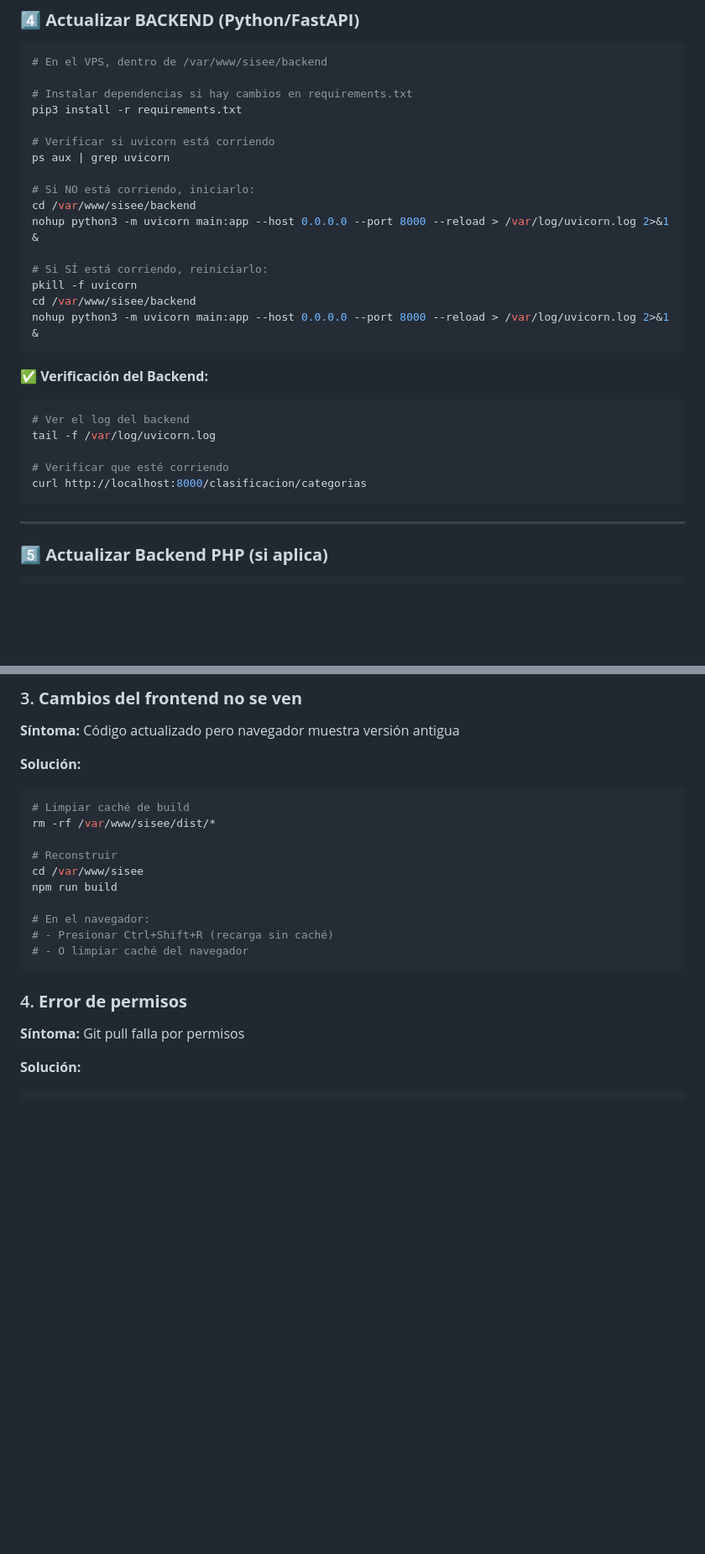
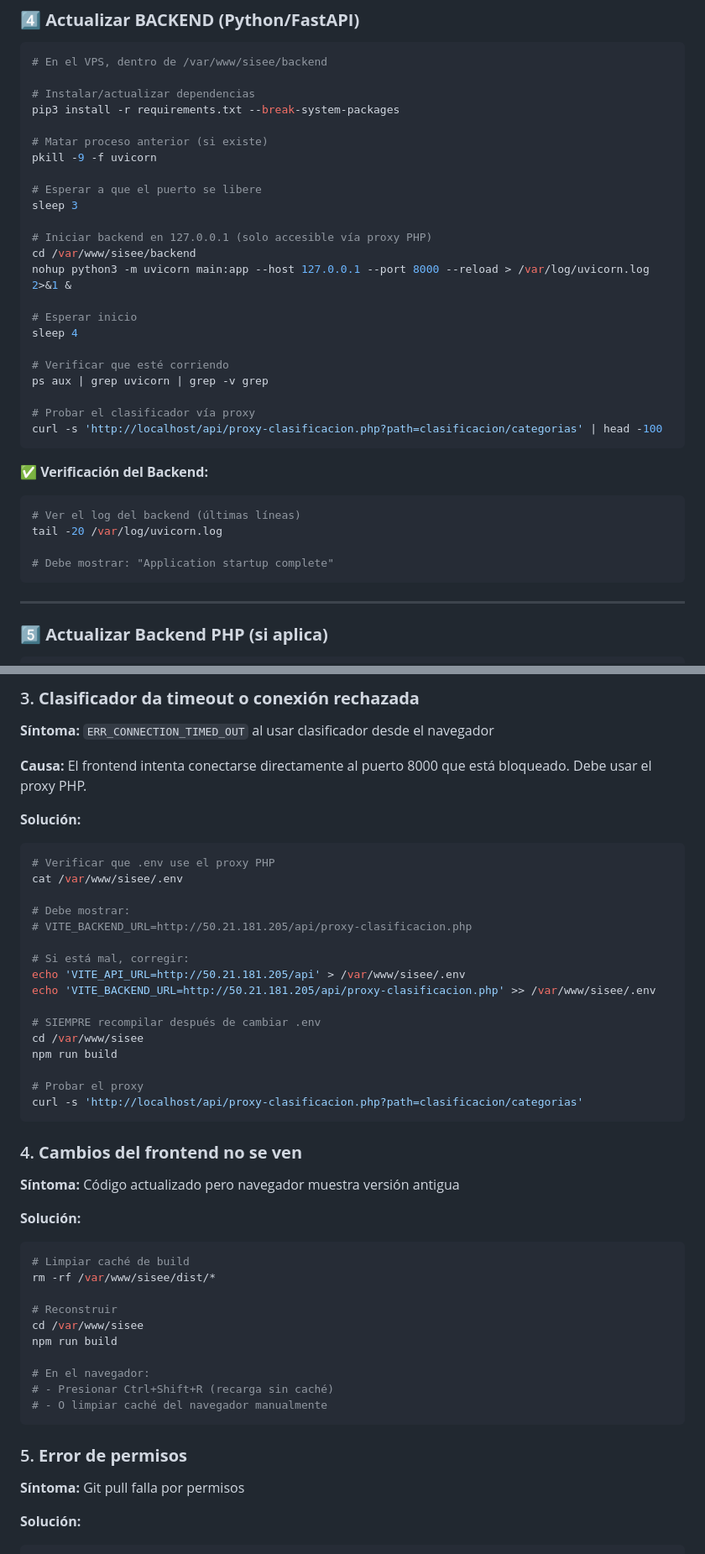
Before and after one commit to greysigriz/sisegx2.0, a Markdown page: DEPLOY.md, 2 parts joined by grey strips. Shown at 84% size. Drawn GitHub-style; blank space fills up the shorter version.

````diff
--- a/DEPLOY.md
+++ b/DEPLOY.md
@@ -97,29 +121,35 @@ npm run build
 ```bash
 # En el VPS, dentro de /var/www/sisee/backend
 
-# Instalar dependencias si hay cambios en requirements.txt
-pip3 install -r requirements.txt
+# Instalar/actualizar dependencias
+pip3 install -r requirements.txt --break-system-packages
 
-# Verificar si uvicorn está corriendo
-ps aux | grep uvicorn
+# Matar proceso anterior (si existe)
+pkill -9 -f uvicorn
 
-# Si NO está corriendo, iniciarlo:
+# Esperar a que el puerto se libere
+sleep 3
+
+# Iniciar backend en 127.0.0.1 (solo accesible vía proxy PHP)
 cd /var/www/sisee/backend
-nohup python3 -m uvicorn main:app --host 0.0.0.0 --port 8000 --reload > /var/log/uvicorn.log 2>&1 &
+nohup python3 -m uvicorn main:app --host 127.0.0.1 --port 8000 --reload > /var/log/uvicorn.log 2>&1 &
 
-# Si SÍ está corriendo, reiniciarlo:
-pkill -f uvicorn
-cd /var/www/sisee/backend
-nohup python3 -m uvicorn main:app --host 0.0.0.0 --port 8000 --reload > /var/log/uvicorn.log 2>&1 &
+# Esperar inicio
+sleep 4
+
+# Verificar que esté corriendo
+ps aux | grep uvicorn | grep -v grep
+
+# Probar el clasificador vía proxy
+curl -s 'http://localhost/api/proxy-clasificacion.php?path=clasificacion/categorias' | head -100
 ```
 
 **✅ Verificación del Backend:**
 ```bash
-# Ver el log del backend
-tail -f /var/log/uvicorn.log
+# Ver el log del backend (últimas líneas)
+tail -20 /var/log/uvicorn.log
 
-# Verificar que esté corriendo
-curl http://localhost:8000/clasificacion/categorias
+# Debe mostrar: "Application startup complete"
 ```
 
 ---
@@ -213,6 +265,32 @@ python3 -m uvicorn main:app --host 0.0.0.0 --port 8000 --reload
 ```
 
-### 3. **Cambios del frontend no se ven**
+### 3. **Clasificador da timeout o conexión rechazada**
+
+**Síntoma:** `ERR_CONNECTION_TIMED_OUT` al usar clasificador desde el navegador
+
+**Causa:** El frontend intenta conectarse directamente al puerto 8000 que está bloqueado. Debe usar el proxy PHP.
+
+**Solución:**
+```bash
+# Verificar que .env use el proxy PHP
+cat /var/www/sisee/.env
+
+# Debe mostrar:
+# VITE_BACKEND_URL=http://50.21.181.205/api/proxy-clasificacion.php
+
+# Si está mal, corregir:
+echo 'VITE_API_URL=http://50.21.181.205/api' > /var/www/sisee/.env
+echo 'VITE_BACKEND_URL=http://50.21.181.205/api/proxy-clasificacion.php' >> /var/www/sisee/.env
+
+# SIEMPRE recompilar después de cambiar .env
+cd /var/www/sisee
+npm run build
+
+# Probar el proxy
+curl -s 'http://localhost/api/proxy-clasificacion.php?path=clasificacion/categorias'
+```
+
+### 4. **Cambios del frontend no se ven**
 
 **Síntoma:** Código actualizado pero navegador muestra versión antigua
 
@@ -227,10 +305,10 @@ npm run build
 
 # En el navegador:
 # - Presionar Ctrl+Shift+R (recarga sin caché)
-# - O limpiar caché del navegador
+# - O limpiar caché del navegador manualmente
 ```
 
-### 4. **Error de permisos**
+### 5. **Error de permisos**
 
 **Síntoma:** Git pull falla por permisos
 
````
Also changed, not shown: other parts of DEPLOY.md (+110 -52 lines).
